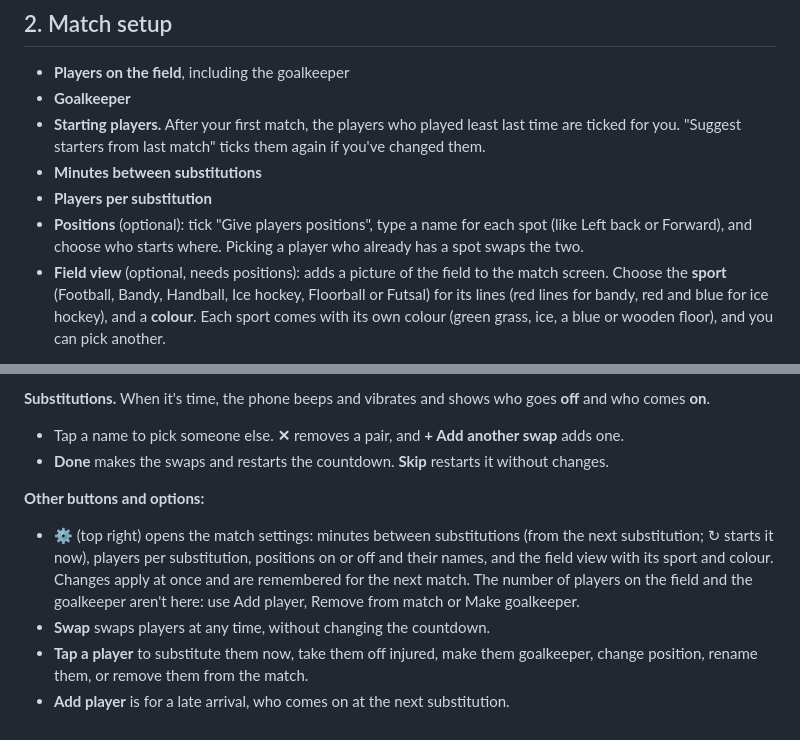
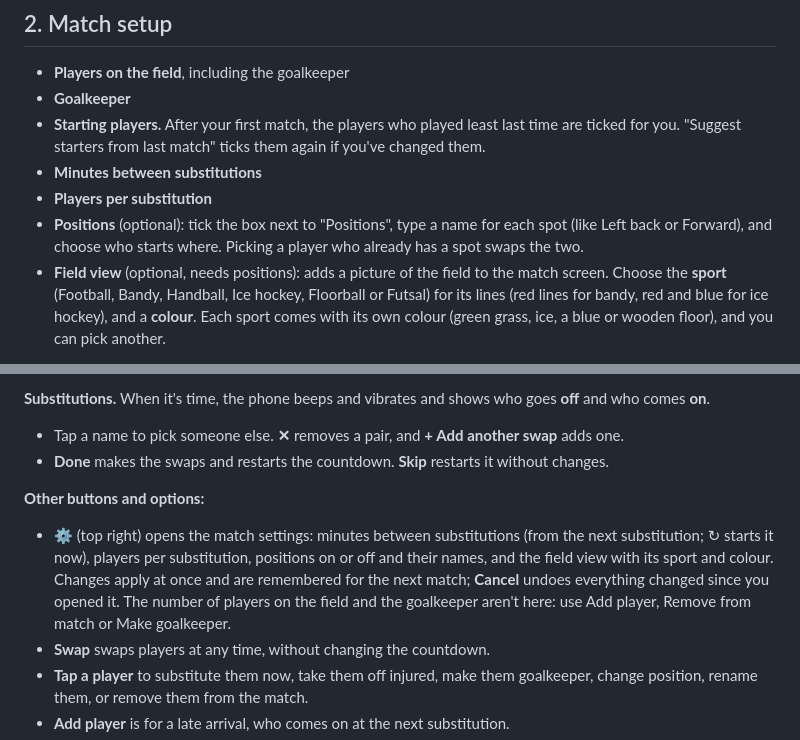
Before and after one commit to dbugger85/substitutor, a Markdown page: README.md, 2 parts joined by grey strips. Drawn GitHub-style.

Commit message:
Docs: keyboard, shorter settings, Cancel, swipe box and bottom space
Co-Authored-By: Claude Opus 5.5 <noreply@anthropic.com>

```diff
--- a/README.md
+++ b/README.md
@@ -33,7 +33,7 @@ Add your players. The list is saved on the phone.
 - **Starting players.** After your first match, the players who played least last time are ticked for you. "Suggest starters from last match" ticks them again if you've changed them.
 - **Minutes between substitutions**
 - **Players per substitution**
-- **Positions** (optional): tick "Give players positions", type a name for each spot (like Left back or Forward), and choose who starts where. Picking a player who already has a spot swaps the two.
+- **Positions** (optional): tick the box next to "Positions", type a name for each spot (like Left back or Forward), and choose who starts where. Picking a player who already has a spot swaps the two.
 - **Field view** (optional, needs positions): adds a picture of the field to the match screen. Choose the **sport** (Football, Bandy, Handball, Ice hockey, Floorball or Futsal) for its lines (red lines for bandy, red and blue for ice hockey), and a **colour**. Each sport comes with its own colour (green grass, ice, a blue or wooden floor), and you can pick another.
 
 Your setup is remembered for the next match.
@@ -49,7 +49,7 @@ Your setup is remembered for the next match.
 - **Done** makes the swaps and restarts the countdown. **Skip** restarts it without changes.
 
 **Other buttons and options:**
-- **⚙** (top right) opens the match settings: minutes between substitutions (from the next substitution; ↻ starts it now), players per substitution, positions on or off and their names, and the field view with its sport and colour. Changes apply at once and are remembered for the next match. The number of players on the field and the goalkeeper aren't here: use Add player, Remove from match or Make goalkeeper.
+- **⚙** (top right) opens the match settings: minutes between substitutions (from the next substitution; ↻ starts it now), players per substitution, positions on or off and their names, and the field view with its sport and colour. Changes apply at once and are remembered for the next match; **Cancel** undoes everything changed since you opened it. The number of players on the field and the goalkeeper aren't here: use Add player, Remove from match or Make goalkeeper.
 - **Swap** swaps players at any time, without changing the countdown.
 - **Tap a player** to substitute them now, take them off injured, make them goalkeeper, change position, rename them, or remove them from the match.
 - **Add player** is for a late arrival, who comes on at the next substitution.
```
Also changed, not shown: CLAUDE.md (+7 -2 lines).
